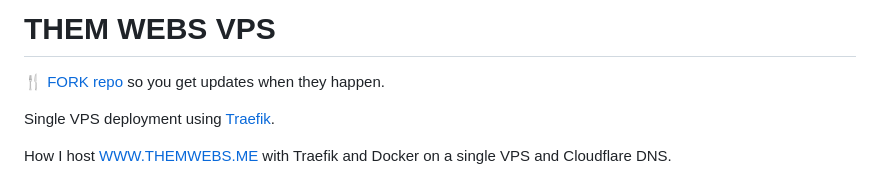
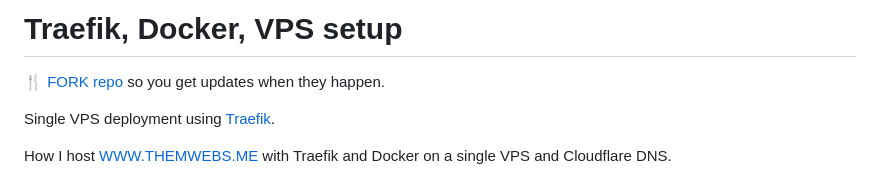
Before and after one commit to mannuelf/Traefik-and-Docker-VPS-setup, a Markdown page: README.md, the part around the change. Rendered like a GitHub page.

```diff
--- a/README.md
+++ b/README.md
@@ -1,4 +1,4 @@
-# THEM WEBS VPS
+# Traefik, Docker, VPS setup
 
 [🍴 FORK repo](https://github.com/mannuelf/them-webs-vps/fork) so you get updates when they happen.
 
```
